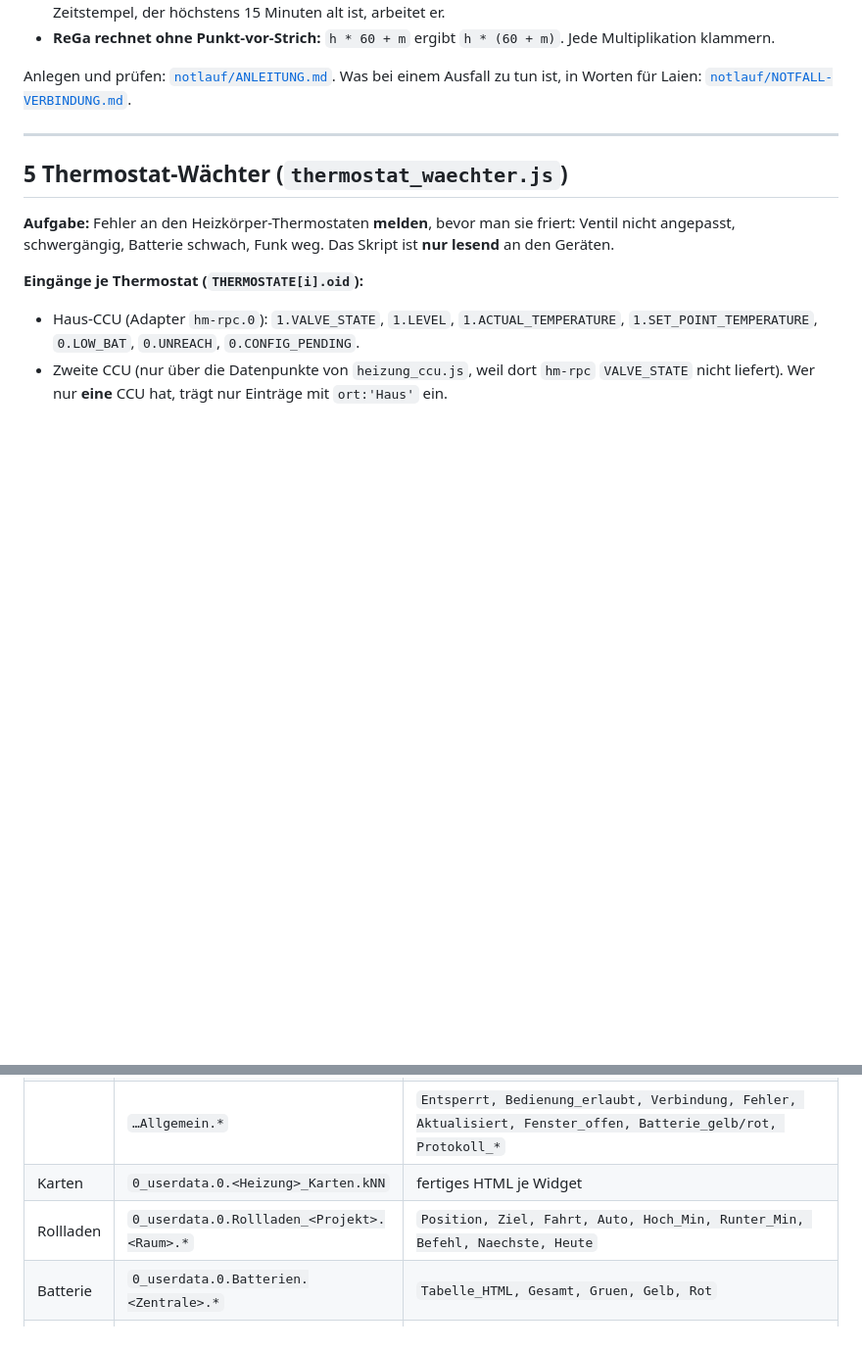
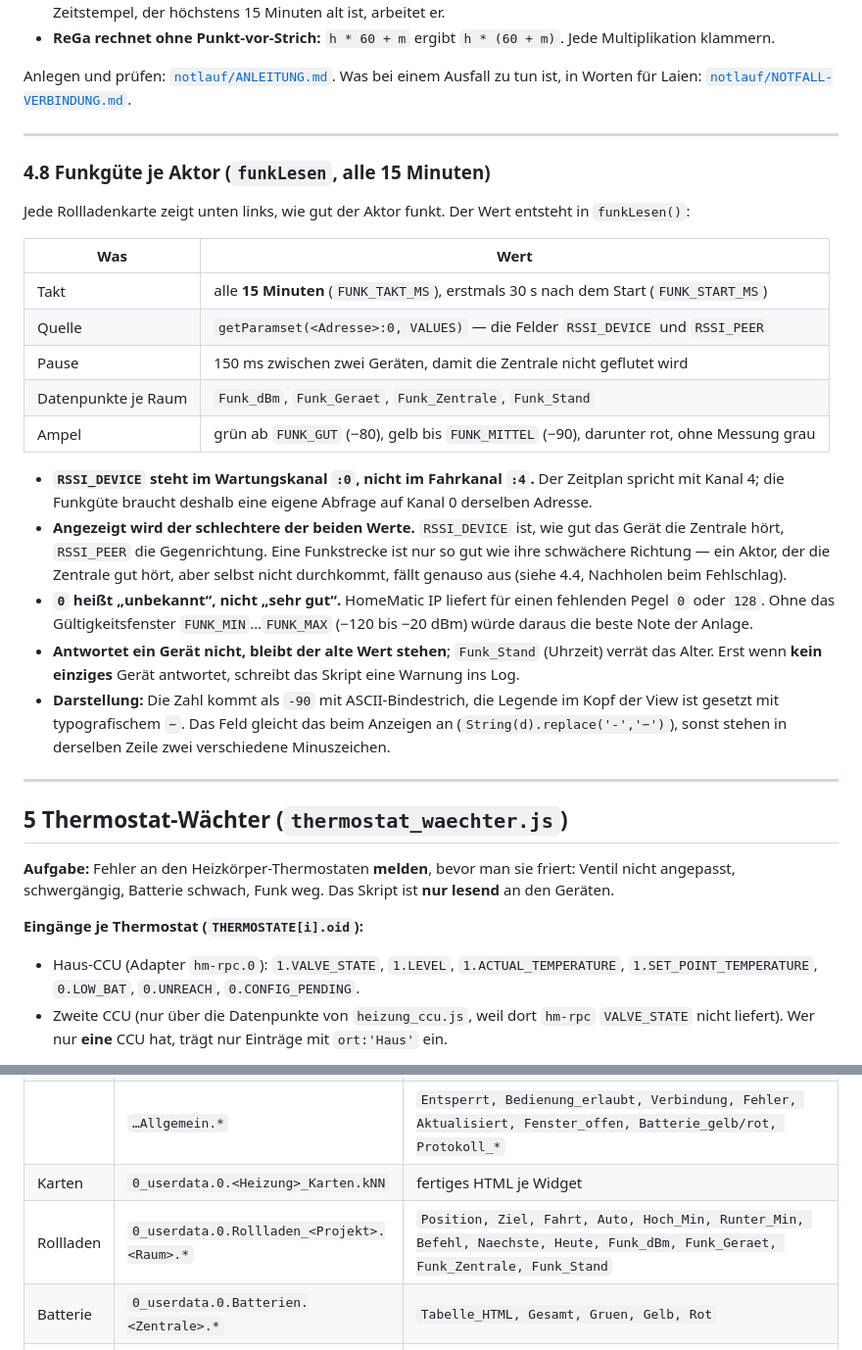
Before and after one commit to Flying-Bolt/iobroker-heizung-rollladen, a Markdown page: docs/PROGRAMMLOGIK.md, 2 parts joined by grey strips. Shown at 98% size. Drawn GitHub-style; blank space fills up the shorter version.

```diff
--- a/docs/PROGRAMMLOGIK.md
+++ b/docs/PROGRAMMLOGIK.md
@@ -259,6 +259,33 @@ Laien: [`notlauf/NOTFALL-VERBINDUNG.md`](../notlauf/NOTFALL-VERBINDUNG.md).
 
 ---
 
+### 4.8 Funkgüte je Aktor (`funkLesen`, alle 15 Minuten)
+
+Jede Rollladenkarte zeigt unten links, wie gut der Aktor funkt. Der Wert entsteht in `funkLesen()`:
+
+| Was | Wert |
+|---|---|
+| Takt | alle **15 Minuten** (`FUNK_TAKT_MS`), erstmals 30 s nach dem Start (`FUNK_START_MS`) |
+| Quelle | `getParamset(<Adresse>:0, VALUES)` — die Felder `RSSI_DEVICE` und `RSSI_PEER` |
+| Pause | 150 ms zwischen zwei Geräten, damit die Zentrale nicht geflutet wird |
+| Datenpunkte je Raum | `Funk_dBm`, `Funk_Geraet`, `Funk_Zentrale`, `Funk_Stand` |
+| Ampel | grün ab `FUNK_GUT` (−80), gelb bis `FUNK_MITTEL` (−90), darunter rot, ohne Messung grau |
+
+* **`RSSI_DEVICE` steht im Wartungskanal `:0`, nicht im Fahrkanal `:4`.** Der Zeitplan spricht mit Kanal 4; die
+  Funkgüte braucht deshalb eine eigene Abfrage auf Kanal 0 derselben Adresse.
+* **Angezeigt wird der schlechtere der beiden Werte.** `RSSI_DEVICE` ist, wie gut das Gerät die Zentrale hört,
+  `RSSI_PEER` die Gegenrichtung. Eine Funkstrecke ist nur so gut wie ihre schwächere Richtung — ein Aktor, der die
+  Zentrale gut hört, aber selbst nicht durchkommt, fällt genauso aus (siehe 4.4, Nachholen beim Fehlschlag).
+* **`0` heißt „unbekannt“, nicht „sehr gut“.** HomeMatic IP liefert für einen fehlenden Pegel `0` oder `128`. Ohne
+  das Gültigkeitsfenster `FUNK_MIN`…`FUNK_MAX` (−120 bis −20 dBm) würde daraus die beste Note der Anlage.
+* **Antwortet ein Gerät nicht, bleibt der alte Wert stehen**; `Funk_Stand` (Uhrzeit) verrät das Alter. Erst wenn
+  **kein einziges** Gerät antwortet, schreibt das Skript eine Warnung ins Log.
+* **Darstellung:** Die Zahl kommt als `-90` mit ASCII-Bindestrich, die Legende im Kopf der View ist gesetzt mit
+  typografischem `−`. Das Feld gleicht das beim Anzeigen an (`String(d).replace('-','−')`), sonst stehen in
+  derselben Zeile zwei verschiedene Minuszeichen.
+
+---
+
 ## 5 Thermostat-Wächter (`thermostat_waechter.js`)
 
 **Aufgabe:** Fehler an den Heizkörper-Thermostaten **melden**, bevor man sie friert: Ventil nicht angepasst, schwergängig, Batterie schwach, Funk weg.
@@ -394,7 +421,7 @@ Die CCU selbst wird nur an den dokumentierten Stellen geschrieben: `SET_POINT_TE
 | | `…Geraete.<adr>.*` | `UNREACH, LOW_BAT, OPERATING_VOLTAGE, RSSI_DEVICE, Batterie_Status, STATE` |
 | | `…Allgemein.*` | `Entsperrt, Bedienung_erlaubt, Verbindung, Fehler, Aktualisiert, Fenster_offen, Batterie_gelb/rot, Protokoll_*` |
 | Karten | `0_userdata.0.<Heizung>_Karten.kNN` | fertiges HTML je Widget |
-| Rollladen | `0_userdata.0.Rollladen_<Projekt>.<Raum>.*` | `Position, Ziel, Fahrt, Auto, Hoch_Min, Runter_Min, Befehl, Naechste, Heute` |
+| Rollladen | `0_userdata.0.Rollladen_<Projekt>.<Raum>.*` | `Position, Ziel, Fahrt, Auto, Hoch_Min, Runter_Min, Befehl, Naechste, Heute, Funk_dBm, Funk_Geraet, Funk_Zentrale, Funk_Stand` |
 | Batterie | `0_userdata.0.Batterien.<Zentrale>.*` | `Tabelle_HTML, Gesamt, Gruen, Gelb, Rot` |
 | Wächter | `0_userdata.0.Heizung.*` | `ThermostatFehler(Text), AnzahlFehler, Seite, Banner, TelegramTest, <key>.*` |
 
```
Also changed, not shown: README.md (+11 -1 lines), docs/rollladen.png, 4 other files.
